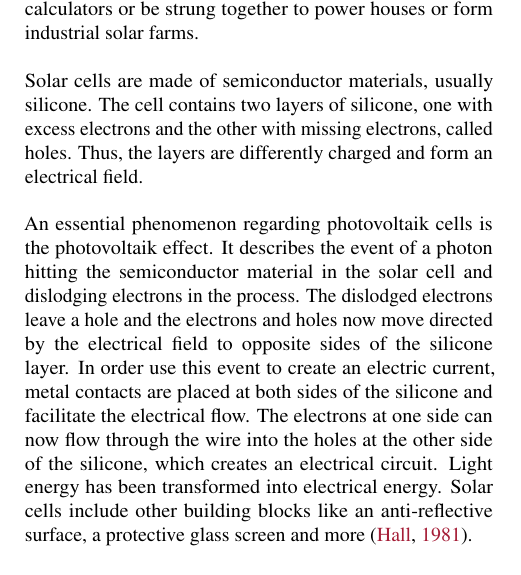
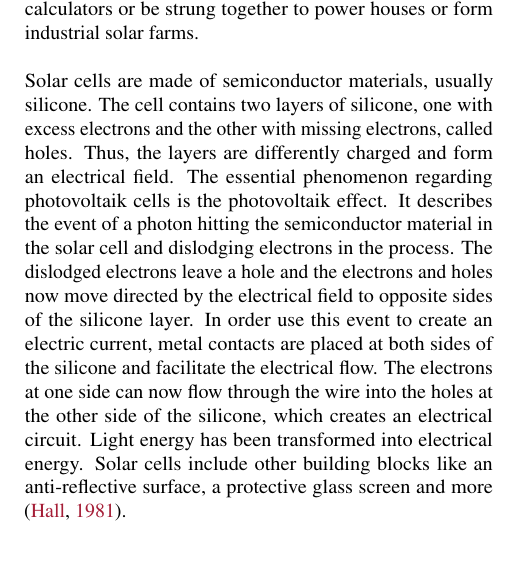
Before and after one commit to Xploeng/DataLiteracy, a LaTeX paper (report/report.tex): part of one column of page 1 of 5, cut so that both start at the same text. Compiled offline with pdfLaTeX.

Commit message:
small changes

```diff
--- a/report/report.tex
+++ b/report/report.tex
@@ -85,10 +85,9 @@ Photovoltaic cells, also called solar cells, are key parts of solar panels which
 \\
 \\
 % basic structure
-Solar cells are made of semiconductor materials, usually silicone. The cell contains two layers of silicone, one with excess electrons and the other with missing electrons, called holes. Thus, the layers are differently charged and form an electrical field. \\
+Solar cells are made of semiconductor materials, usually silicone. The cell contains two layers of silicone, one with excess electrons and the other with missing electrons, called holes. Thus, the layers are differently charged and form an electrical field.
 % photovoltaic effect
-\\
-An essential phenomenon regarding photovoltaik cells is the photovoltaik effect. It describes the event of a photon hitting the semiconductor material in the solar cell and dislodging electrons in the process. The dislodged electrons leave a hole and the electrons and holes now move directed by the electrical field to opposite sides of the silicone layer. In order use this event to create an electric current, metal contacts are placed at both sides of the silicone and facilitate the electrical flow. The electrons at one side can now flow through the wire into the holes at the other side of the silicone, which creates an electrical circuit. Light energy has been transformed into electrical energy. Solar cells include other building blocks like an anti-reflective surface, a protective glass screen and more \citep{SolarCells}.
+The essential phenomenon regarding photovoltaik cells is the photovoltaik effect. It describes the event of a photon hitting the semiconductor material in the solar cell and dislodging electrons in the process. The dislodged electrons leave a hole and the electrons and holes now move directed by the electrical field to opposite sides of the silicone layer. In order use this event to create an electric current, metal contacts are placed at both sides of the silicone and facilitate the electrical flow. The electrons at one side can now flow through the wire into the holes at the other side of the silicone, which creates an electrical circuit. Light energy has been transformed into electrical energy. Solar cells include other building blocks like an anti-reflective surface, a protective glass screen and more \citep{SolarCells}.
 
 \subsection{Inverse distance weighting}
 Inverse distance weighting (IDW) is an interpolation method commonly used for the interpolation of weather data, such as solar radiation \cite{Loghmari2018}, temperature \cite{Cao2009} and rainfall \cite{Chen2012}.
```
